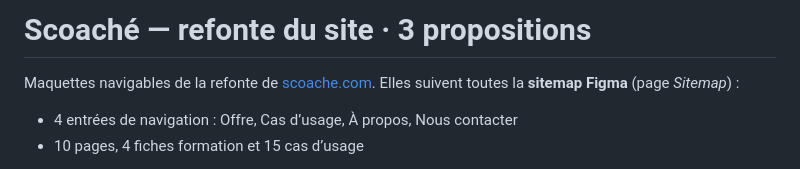
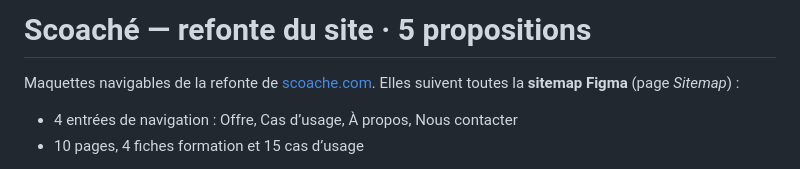
Before and after one commit to lhemwii/scoache, a Markdown page: README.md, the part around the change. GitHub-like rendering.

Commit message:
README : titre à jour (5 propositions)
Co-Authored-By: Claude Opus 5.5 <noreply@anthropic.com>
Claude-Session: https://claude.ai/code/session_017MFrFWt4g2s4UHvA1yrfKw

```diff
--- a/README.md
+++ b/README.md
@@ -1,4 +1,4 @@
-# Scoaché — refonte du site · 3 propositions
+# Scoaché — refonte du site · 5 propositions
 
 Maquettes navigables de la refonte de [scoache.com](https://scoache.com). Elles suivent toutes la **sitemap Figma** (page *Sitemap*) :
 
```
